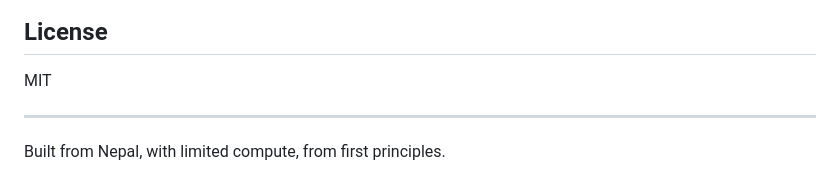
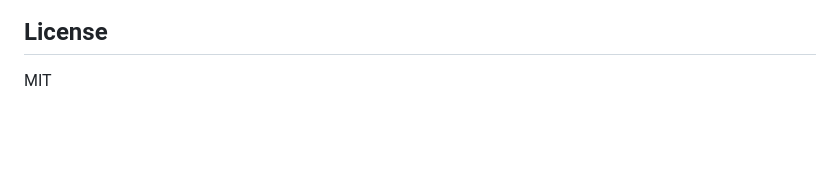
Before and after one commit to nabin2004/dagestan, a Markdown page: README.md, the part around the change. Drawn GitHub-style; blank space fills up the shorter version.

Commit message:
removes: BS line by claude

```diff
--- a/README.md
+++ b/README.md
@@ -200,7 +200,3 @@ Performance claims will only be made after benchmarks are actually conducted. Un
 ## License
 
 MIT
-
----
-
-Built from Nepal, with limited compute, from first principles.
```
